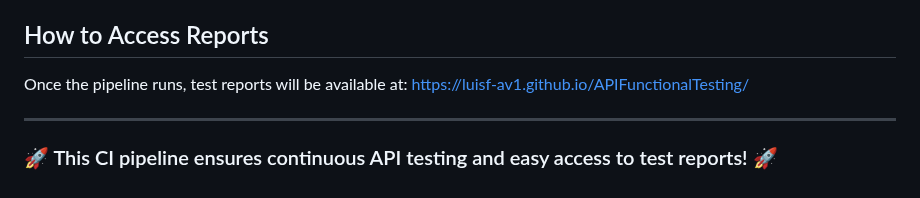
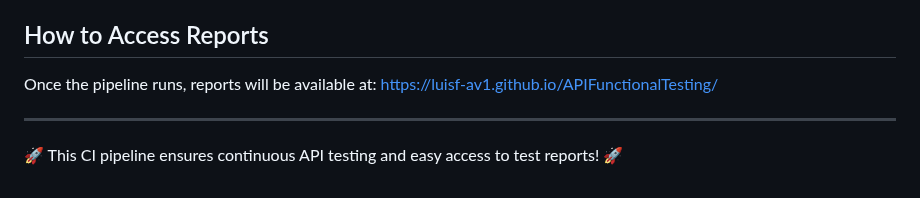
Before and after one commit to luisf-av1/APIFunctionalTesting, a Markdown page: README.md, the part around the change. GitHub-like rendering.

```diff
--- a/README.md
+++ b/README.md
@@ -142,7 +142,7 @@ The reports are published to the `gh-pages` branch:
 - `index.html` provides an overview of all test results.
 
 ## How to Access Reports
-Once the pipeline runs, test reports will be available at: https://luisf-av1.github.io/APIFunctionalTesting/
+Once the pipeline runs, reports will be available at: https://luisf-av1.github.io/APIFunctionalTesting/
 
 ---
-### 🚀 This CI pipeline ensures continuous API testing and easy access to test reports! 🚀
+🚀 This CI pipeline ensures continuous API testing and easy access to test reports! 🚀
```
